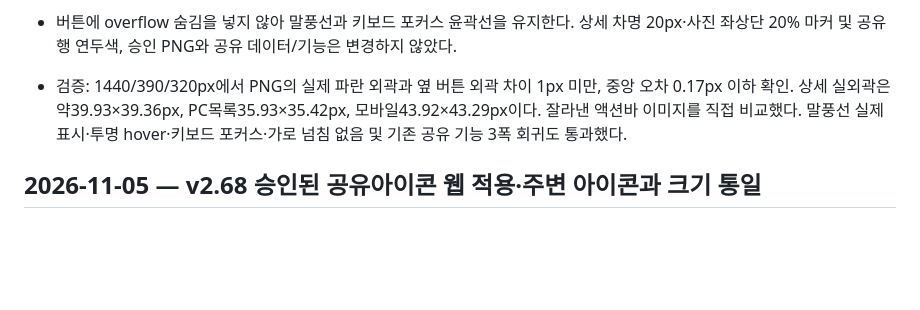
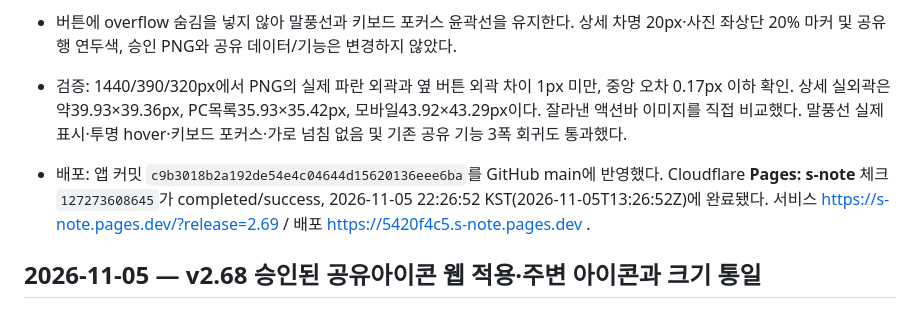
Before and after one commit to spooky1121/s-note, a Markdown page: PROJECT_HISTORY.md, the part around the change. GitHub-like rendering; blank space fills up the shorter version.

Commit message:
[skip ci] Record v2.69 visible sharing tile size deployment

```diff
--- a/PROJECT_HISTORY.md
+++ b/PROJECT_HISTORY.md
@@ -7,6 +7,8 @@
 - 버튼에 overflow 숨김을 넣지 않아 말풍선과 키보드 포커스 윤곽선을 유지한다. 상세 차명 20px·사진 좌상단 20% 마커 및 공유 행 연두색, 승인 PNG와 공유 데이터/기능은 변경하지 않았다.
 
 - 검증: 1440/390/320px에서 PNG의 실제 파란 외곽과 옆 버튼 외곽 차이 1px 미만, 중앙 오차 0.17px 이하 확인. 상세 실외곽은 약39.93×39.36px, PC목록35.93×35.42px, 모바일43.92×43.29px이다. 잘라낸 액션바 이미지를 직접 비교했다. 말풍선 실제 표시·투명 hover·키보드 포커스·가로 넘침 없음 및 기존 공유 기능 3폭 회귀도 통과했다.
+
+- 배포: 앱 커밋 `c9b3018b2a192de54e4c04644d15620136eee6ba`를 GitHub main에 반영했다. Cloudflare **Pages: s-note** 체크 `127273608645`가 completed/success, 2026-11-05 22:26:52 KST(2026-11-05T13:26:52Z)에 완료됐다. 서비스 https://s-note.pages.dev/?release=2.69 / 배포 https://5420f4c5.s-note.pages.dev .
 
 ## 2026-11-05 — v2.68 승인된 공유아이콘 웹 적용·주변 아이콘과 크기 통일
 
```
